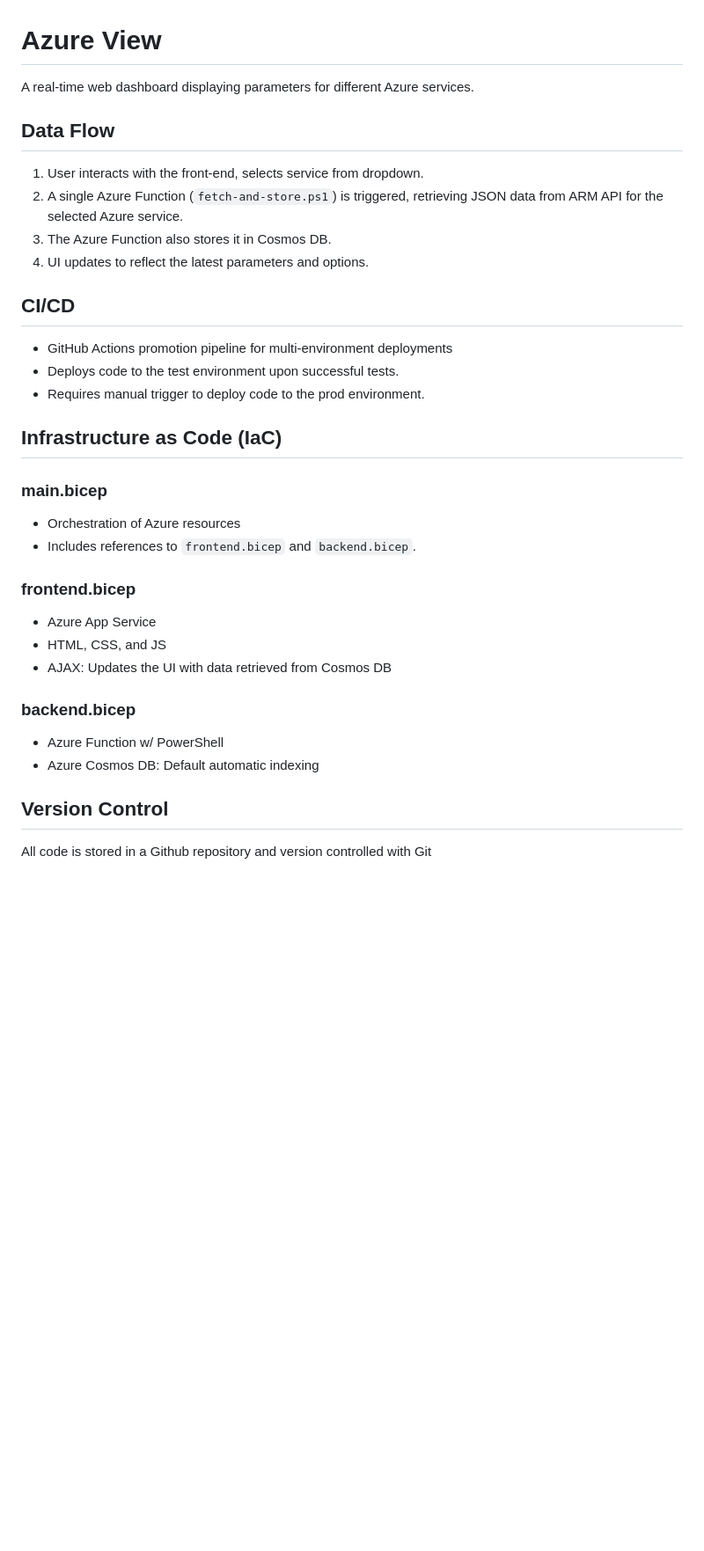
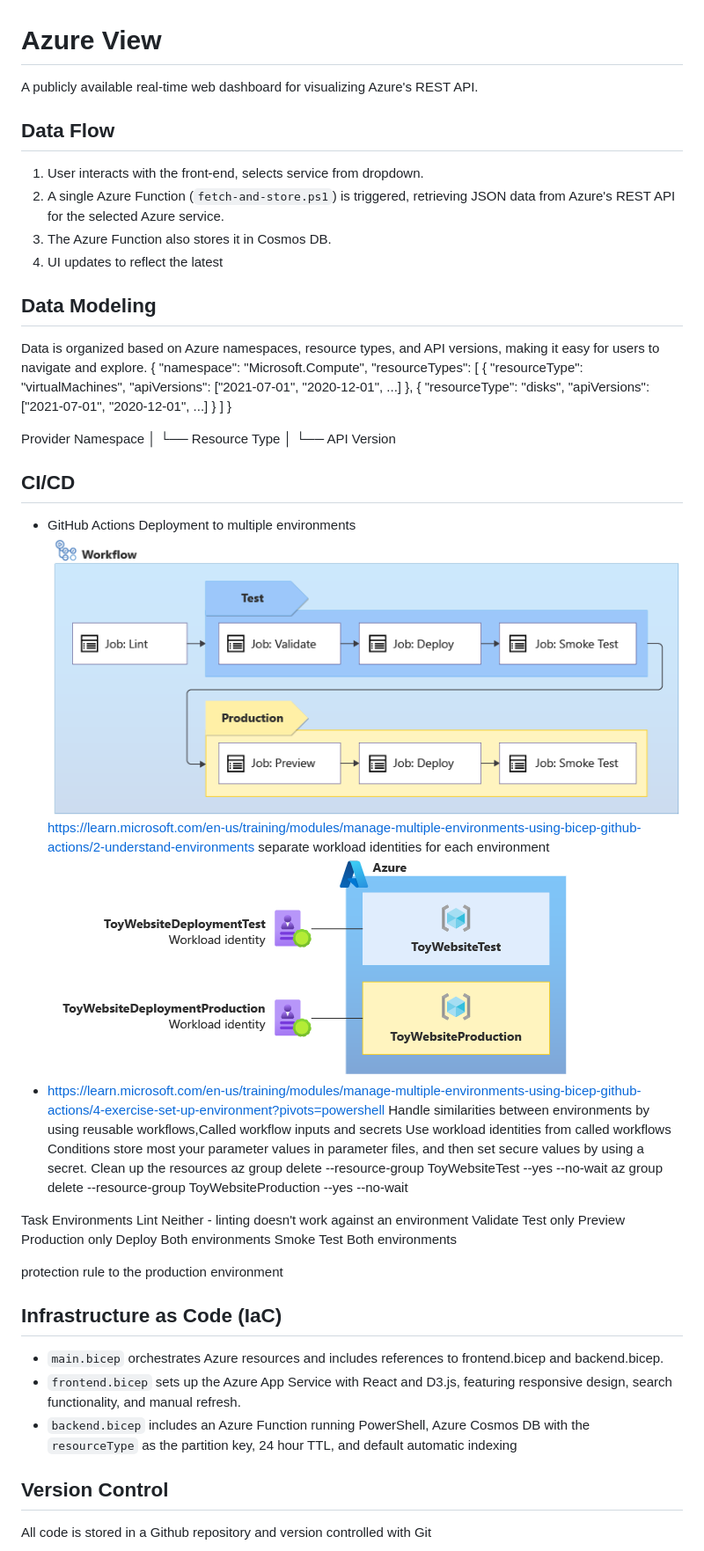
Before and after one commit to kennethcarnes/azure-view, a Markdown page: README.md, the part around the change. Shown: that part at 88% size. Rendered like a GitHub page; pictures changed too: image-1.png (added), image-3.png (added); blank space fills up the shorter version.

Commit message:
project refactor and continue building out code files

```diff
--- a/README.md
+++ b/README.md
@@ -1,31 +1,63 @@
 # Azure View
-A real-time web dashboard displaying parameters for different Azure services.
+A publicly available real-time web dashboard for visualizing Azure's REST API.
 
 ## Data Flow
 1. User interacts with the front-end, selects service from dropdown.
-2. A single Azure Function (`fetch-and-store.ps1`) is triggered, retrieving JSON data from ARM API for the selected Azure service.
+2. A single Azure Function (`fetch-and-store.ps1`) is triggered, retrieving JSON data from Azure's REST API for the selected Azure service.
 3. The Azure Function also stores it in Cosmos DB.
-4. UI updates to reflect the latest parameters and options.
+4. UI updates to reflect the latest
 
+## Data Modeling
+Data is organized based on Azure namespaces, resource types, and API versions, making it easy for users to navigate and explore.
+{
+    "namespace": "Microsoft.Compute",
+    "resourceTypes": [
+        {
+            "resourceType": "virtualMachines",
+            "apiVersions": ["2021-07-01", "2020-12-01", ...]
+        },
+        {
+            "resourceType": "disks",
+            "apiVersions": ["2021-07-01", "2020-12-01", ...]
+        }
+    ]
+}
+
+Provider Namespace
+│
+└── Resource Type
+    │
+    └── API Version
 ## CI/CD
-- GitHub Actions promotion pipeline for multi-environment deployments
-- Deploys code to the test environment upon successful tests.
-- Requires manual trigger to deploy code to the prod environment.
+- GitHub Actions Deployment to multiple environments
+![Alt text](image-3.png)
+https://learn.microsoft.com/en-us/training/modules/manage-multiple-environments-using-bicep-github-actions/2-understand-environments
+separate workload identities for each environment
+![Alt text](image-1.png)
+- https://learn.microsoft.com/en-us/training/modules/manage-multiple-environments-using-bicep-github-actions/4-exercise-set-up-environment?pivots=powershell
+Handle similarities between environments by using reusable workflows,Called workflow inputs and secrets
+Use workload identities from called workflows
+Conditions
+store most your parameter values in parameter files, and then set secure values by using a secret.
+Clean up the resources
+az group delete --resource-group ToyWebsiteTest --yes --no-wait
+az group delete --resource-group ToyWebsiteProduction --yes --no-wait
+
+
+
+Task	Environments
+Lint	Neither - linting doesn't work against an environment
+Validate	Test only
+Preview	Production only
+Deploy	Both environments
+Smoke Test	Both environments
+
+ protection rule to the production environment
 
 ## Infrastructure as Code (IaC)
-
-### main.bicep
-- Orchestration of Azure resources
-- Includes references to `frontend.bicep` and `backend.bicep`.
-
-### frontend.bicep
-- Azure App Service
-- HTML, CSS, and JS
-- AJAX: Updates the UI with data retrieved from Cosmos DB
-
-### backend.bicep
-- Azure Function w/ PowerShell
-- Azure Cosmos DB: Default automatic indexing
+- `main.bicep` orchestrates Azure resources and includes references to frontend.bicep and backend.bicep.
+- `frontend.bicep` sets up the Azure App Service with React and D3.js, featuring responsive design, search functionality, and manual refresh.
+- `backend.bicep` includes an Azure Function running PowerShell, Azure Cosmos DB with the `resourceType` as the partition key, 24 hour TTL, and default automatic indexing
 
 ## Version Control
 All code is stored in a Github repository and version controlled with Git
```
Also changed, not shown: image-2.png (added), image.png (added), 9 other files.
